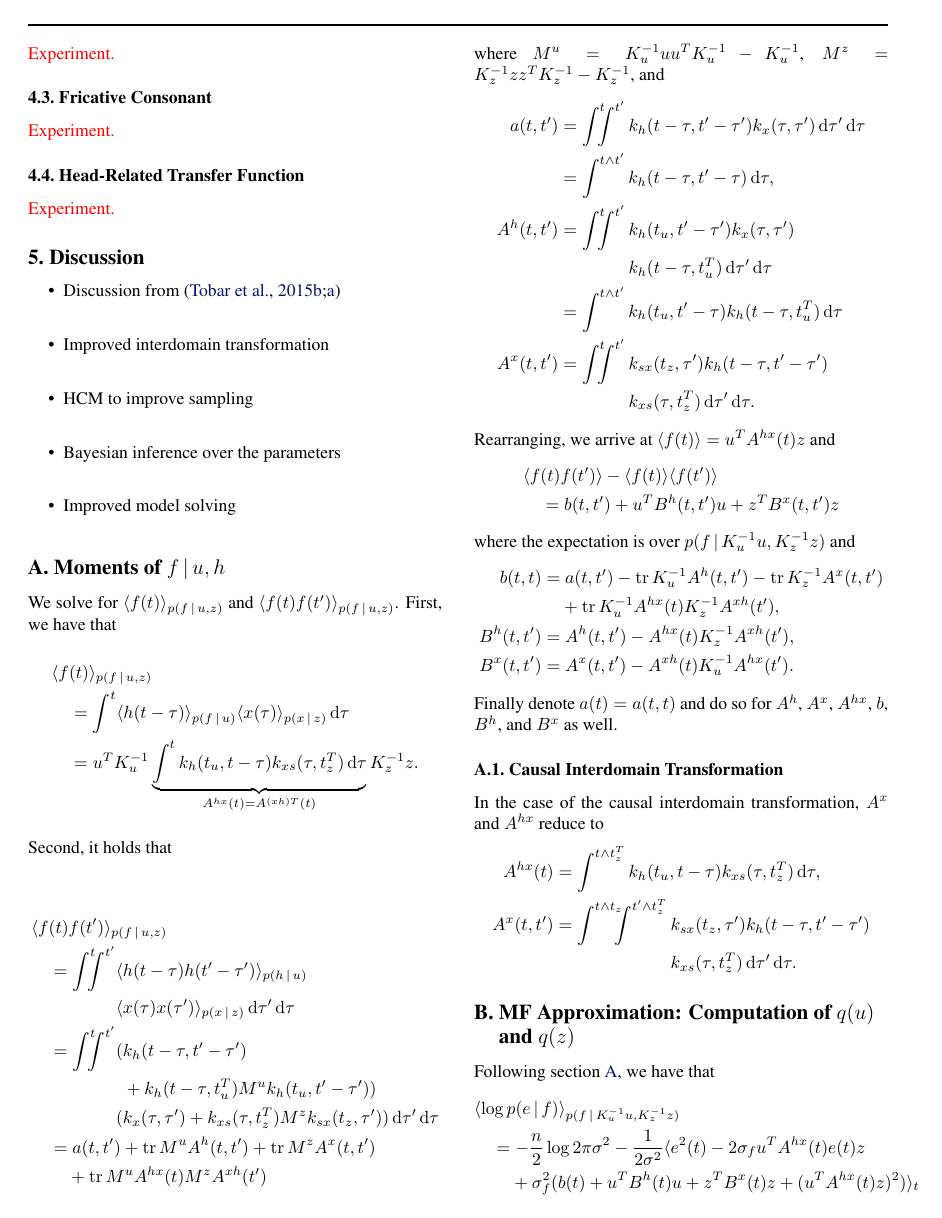
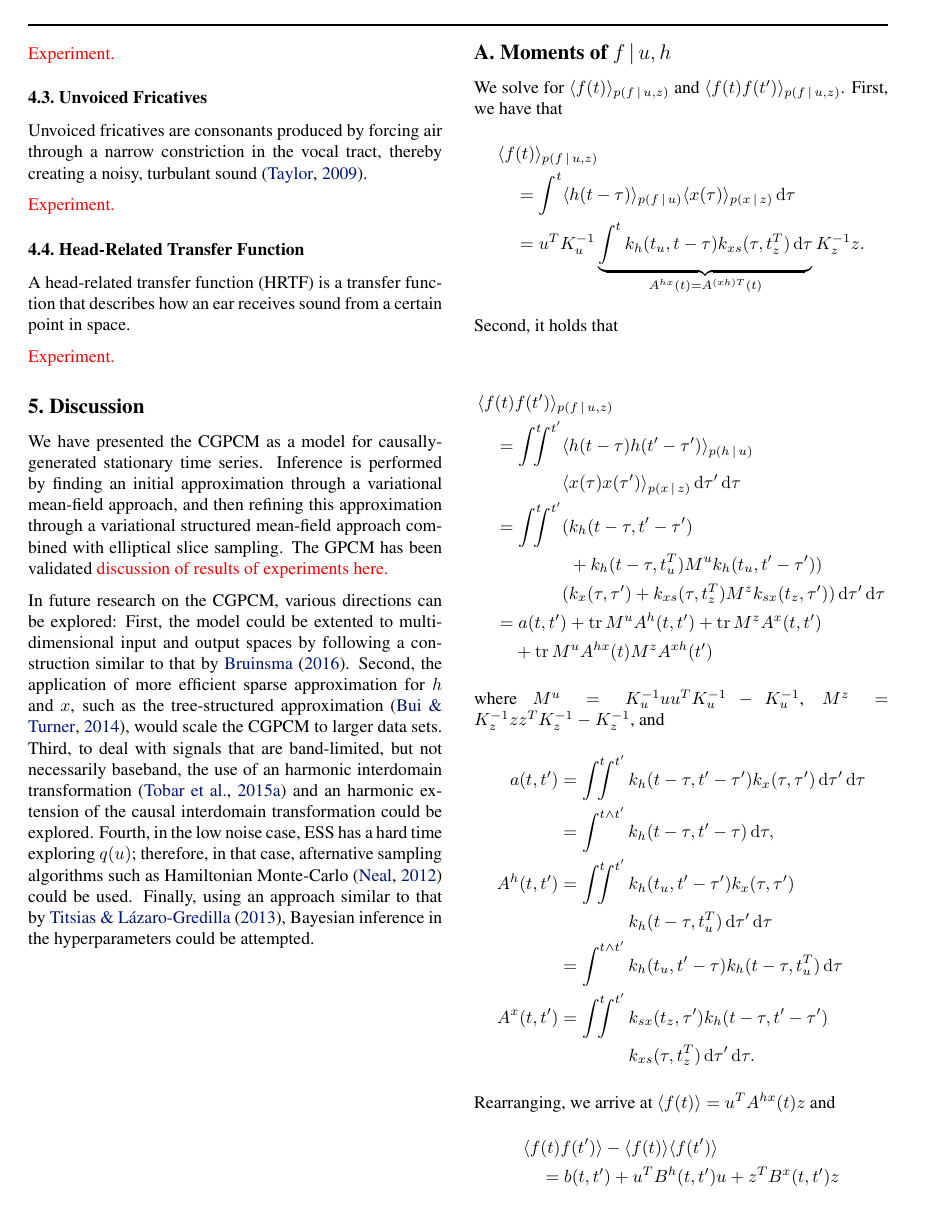
Before and after one commit to wesselb/cgpcm, a LaTeX paper (doc/paper.tex): page 5 of 7. Compiled offline with pdfLaTeX.

Commit message:
Bit of discussion

```diff
--- a/doc/paper.tex
+++ b/doc/paper.tex
@@ -309,20 +309,20 @@ Assume that the circuit is critically damped and that $R=2$ and $L=1$. Then $f(t
 
 {\color{red} Experiment.}
 
-\subsection{Fricative Consonant}
+\subsection{Unvoiced Fricatives}
+Unvoiced fricatives are consonants produced by forcing air through a narrow constriction in the vocal tract, thereby creating a noisy, turbulant sound \cite{Taylor:2009:Text-To-Speech_Synthesis}.
+
 {\color{red} Experiment.}
 
 \subsection{Head-Related Transfer Function}
+A head-related transfer function (HRTF) is a transfer function that describes how an ear receives sound from a certain point in space.
+
 {\color{red} Experiment.}
 
 \section{Discussion}
-\begin{itemize}
-    \item Discussion from \cite{Tobar:2015:Learning_Stationary,Tobar:2015:Inter-Domain_Inducing}
-    \item Improved interdomain transformation
-    \item HCM to improve sampling
-    \item Bayesian inference over the parameters
-    \item Improved model solving
-\end{itemize}
+We have presented the CGPCM as a model for causally-generated stationary time series. Inference is performed by finding an initial approximation through a variational mean-field approach, and then refining this approximation through a variational structured mean-field approach combined with elliptical slice sampling. The GPCM has been validated {\color{red} discussion of results of experiments here.}
+
+In future research on the CGPCM, various directions can be explored: First, the model could be extented to multidimensional input and output spaces by following a construction similar to that by \citet{Bruinsma:2016:GGPCM}. Second, the application of more efficient sparse approximation for $h$ and $x$, such as the tree-structured approximation \cite{Bui:2014:Tree-Structured_Gaussian}, would scale the CGPCM to larger data sets. Third, to deal with signals that are band-limited, but not necessarily baseband, the use of an harmonic interdomain transformation \cite{Tobar:2015:Inter-Domain_Inducing} and an harmonic extension of the causal interdomain transformation could be explored. Fourth, in the low noise case, ESS has a hard time exploring $q(u)$; therefore, in that case, afternative sampling algorithms such as Hamiltonian Monte-Carlo \cite{Neal:2012:MCMC_Using_Hamiltonian_Dynamics} could be used. Finally, using an approach similar to that by \citet{Lazaro-Gredilla:2013:Variational_Inference_for_Mahalanobis_Distance}, Bayesian inference in the hyperparameters could be attempted.
 
 \appendix
 \section{Moments of $f\cond u, h$}
```
Also changed, not shown: doc/bibliography.bib (+30 -0 lines).
